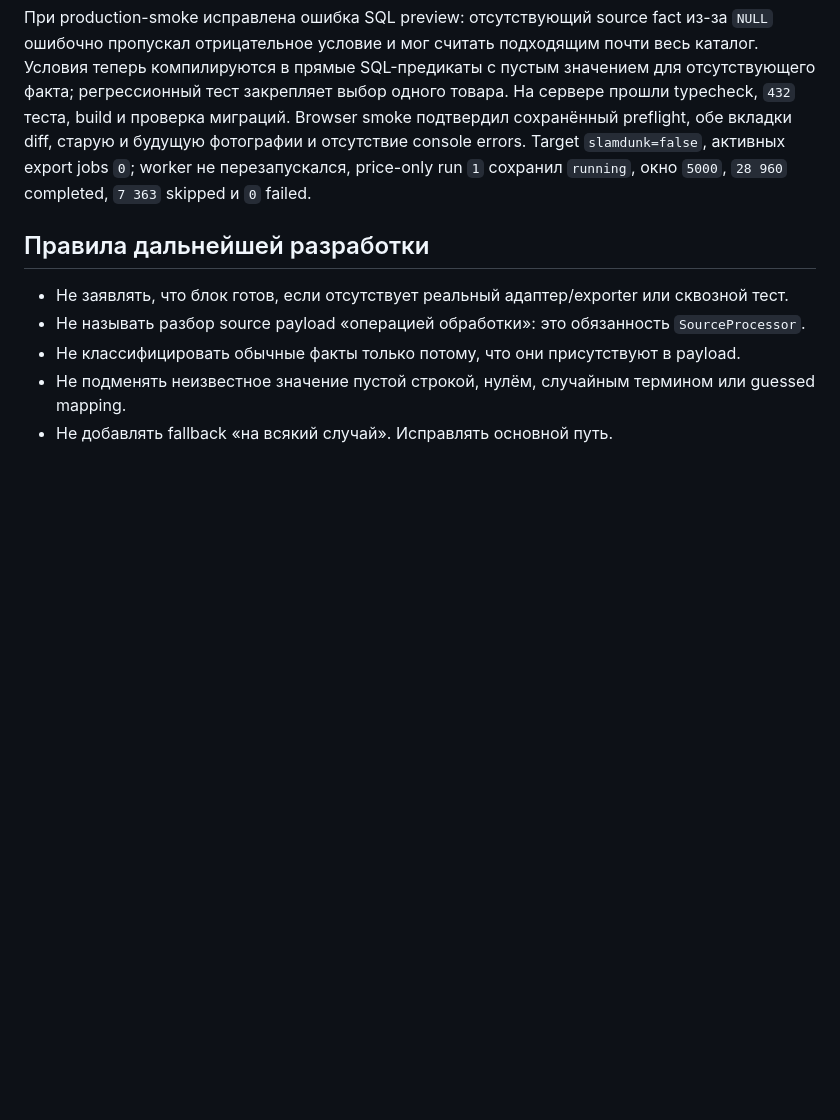
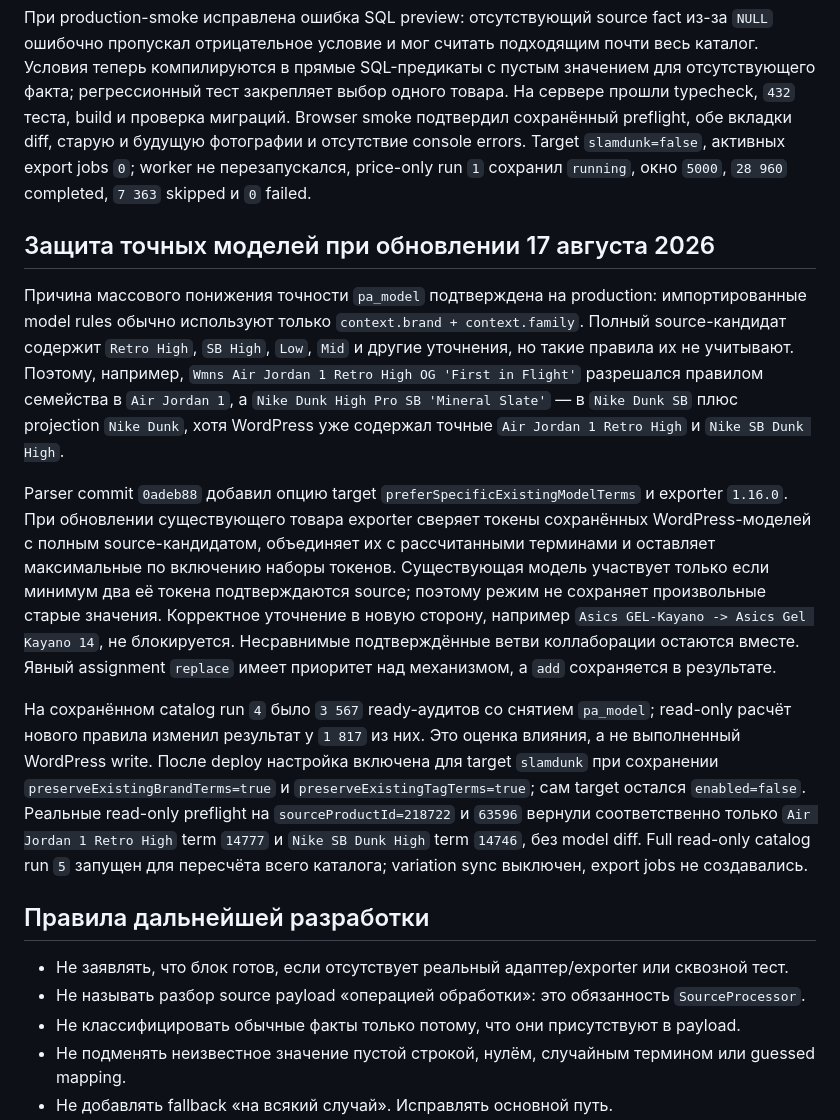
Before and after one commit to the-gt99/slds_parser, a Markdown page: AGENTS.md, the part around the change. Rendered like a GitHub page; blank space fills up the shorter version.

Commit message:
Обновить контекст точных моделей

```diff
--- a/AGENTS.md
+++ b/AGENTS.md
@@ -901,6 +901,14 @@ Parser commits `6a63f7b`, `591204f`, `0ad61f0` и `cd37c83` расширили
 
 При production-smoke исправлена ошибка SQL preview: отсутствующий source fact из-за `NULL` ошибочно пропускал отрицательное условие и мог считать подходящим почти весь каталог. Условия теперь компилируются в прямые SQL-предикаты с пустым значением для отсутствующего факта; регрессионный тест закрепляет выбор одного товара. На сервере прошли typecheck, `432` теста, build и проверка миграций. Browser smoke подтвердил сохранённый preflight, обе вкладки diff, старую и будущую фотографии и отсутствие console errors. Target `slamdunk=false`, активных export jobs `0`; worker не перезапускался, price-only run `1` сохранил `running`, окно `5000`, `28 960` completed, `7 363` skipped и `0` failed.
 
+## Защита точных моделей при обновлении 17 августа 2026
+
+Причина массового понижения точности `pa_model` подтверждена на production: импортированные model rules обычно используют только `context.brand + context.family`. Полный source-кандидат содержит `Retro High`, `SB High`, `Low`, `Mid` и другие уточнения, но такие правила их не учитывают. Поэтому, например, `Wmns Air Jordan 1 Retro High OG 'First in Flight'` разрешался правилом семейства в `Air Jordan 1`, а `Nike Dunk High Pro SB 'Mineral Slate'` — в `Nike Dunk SB` плюс projection `Nike Dunk`, хотя WordPress уже содержал точные `Air Jordan 1 Retro High` и `Nike SB Dunk High`.
+
+Parser commit `0adeb88` добавил опцию target `preferSpecificExistingModelTerms` и exporter `1.16.0`. При обновлении существующего товара exporter сверяет токены сохранённых WordPress-моделей с полным source-кандидатом, объединяет их с рассчитанными терминами и оставляет максимальные по включению наборы токенов. Существующая модель участвует только если минимум два её токена подтверждаются source; поэтому режим не сохраняет произвольные старые значения. Корректное уточнение в новую сторону, например `Asics GEL-Kayano -> Asics Gel Kayano 14`, не блокируется. Несравнимые подтверждённые ветви коллаборации остаются вместе. Явный assignment `replace` имеет приоритет над механизмом, а `add` сохраняется в результате.
+
+На сохранённом catalog run `4` было `3 567` ready-аудитов со снятием `pa_model`; read-only расчёт нового правила изменил результат у `1 817` из них. Это оценка влияния, а не выполненный WordPress write. После deploy настройка включена для target `slamdunk` при сохранении `preserveExistingBrandTerms=true` и `preserveExistingTagTerms=true`; сам target остался `enabled=false`. Реальные read-only preflight на `sourceProductId=218722` и `63596` вернули соответственно только `Air Jordan 1 Retro High` term `14777` и `Nike SB Dunk High` term `14746`, без model diff. Full read-only catalog run `5` запущен для пересчёта всего каталога; variation sync выключен, export jobs не создавались.
+
 ## Правила дальнейшей разработки
 
 - Не заявлять, что блок готов, если отсутствует реальный адаптер/exporter или сквозной тест.
```
